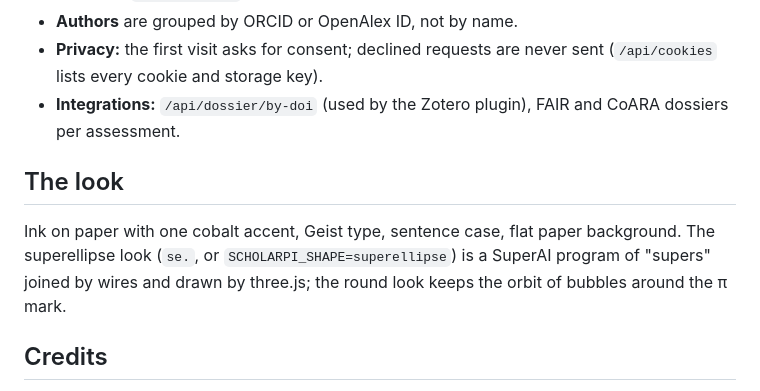
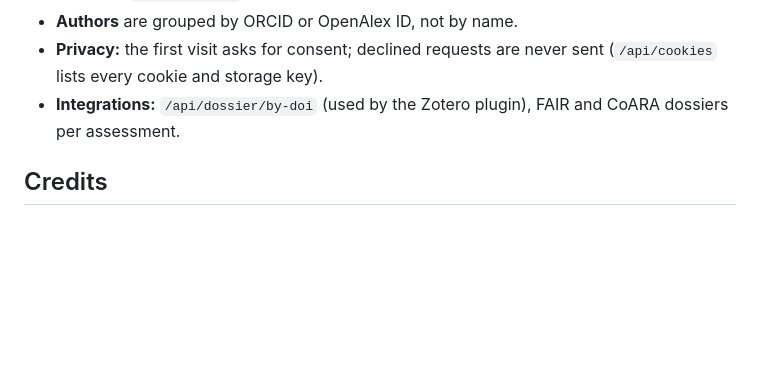
Before and after one commit to ex-tern/pi, a Markdown page: README.md, the part around the change. Drawn GitHub-style; blank space fills up the shorter version.

Commit message:
README: drop the look section

```diff
--- a/README.md
+++ b/README.md
@@ -60,10 +60,6 @@ Push to `experimental` first, and promote to `main` only after looking at exp.pi
 - **Privacy:** the first visit asks for consent; declined requests are never sent (`/api/cookies` lists every cookie and storage key).
 - **Integrations:** `/api/dossier/by-doi` (used by the Zotero plugin), FAIR and CoARA dossiers per assessment.
 
-## The look
-
-Ink on paper with one cobalt accent, Geist type, sentence case, flat paper background. The superellipse look (`se.`, or `SCHOLARPI_SHAPE=superellipse`) is a SuperAI program of "supers" joined by wires and drawn by three.js; the round look keeps the orbit of bubbles around the π mark.
-
 ## Credits
 
 The Lab shows **Unigyro II** and **QuVI**, by Murtaza Vefadar (Gebze Technical University). Both remain his; QuVI is MIT licensed, and `front/quvi/` is an independent browser implementation of it. HAL-OS, Neuro Frenzy and FaceMace come from their own repositories.
```
